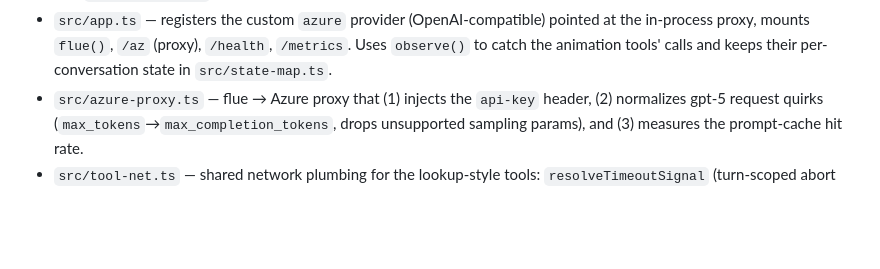
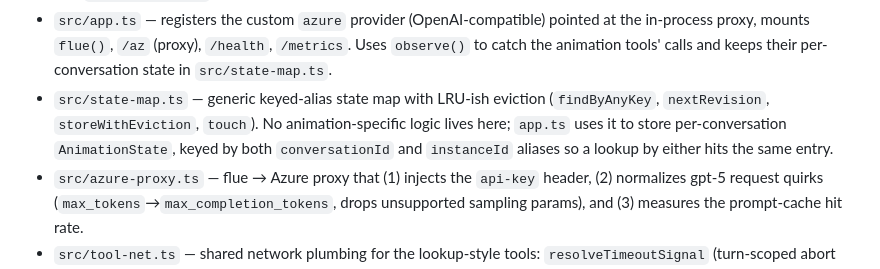
Before and after one commit to billzhuang/catwalk, a Markdown page: pipecat-flue/flue-agent/README.md, the part around the change. Rendered like a GitHub page; blank space fills up the shorter version.

Commit message:
docs: add flue-agent README's missing src/state-map.ts entry (#337)
Every other src/*.ts file has its own bullet in the "How it's wired" list;
state-map.ts was only mentioned in passing inside app.ts's bullet, unlike
its own dedicated test/state-map.test.ts.

Co-authored-by: Claude <noreply@anthropic.com>

```diff
--- a/pipecat-flue/flue-agent/README.md
+++ b/pipecat-flue/flue-agent/README.md
@@ -43,6 +43,10 @@ it's optional and degrades gracefully to an error message when unset.
 - `src/app.ts` — registers the custom `azure` provider (OpenAI-compatible) pointed at the
   in-process proxy, mounts `flue()`, `/az` (proxy), `/health`, `/metrics`. Uses `observe()` to
   catch the animation tools' calls and keeps their per-conversation state in `src/state-map.ts`.
+- `src/state-map.ts` — generic keyed-alias state map with LRU-ish eviction (`findByAnyKey`,
+  `nextRevision`, `storeWithEviction`, `touch`). No animation-specific logic lives here; `app.ts`
+  uses it to store per-conversation `AnimationState`, keyed by both `conversationId` and
+  `instanceId` aliases so a lookup by either hits the same entry.
 - `src/azure-proxy.ts` — flue → Azure proxy that (1) injects the `api-key` header, (2) normalizes
   gpt-5 request quirks (`max_tokens`→`max_completion_tokens`, drops unsupported sampling params),
   and (3) measures the prompt-cache hit rate.
```
